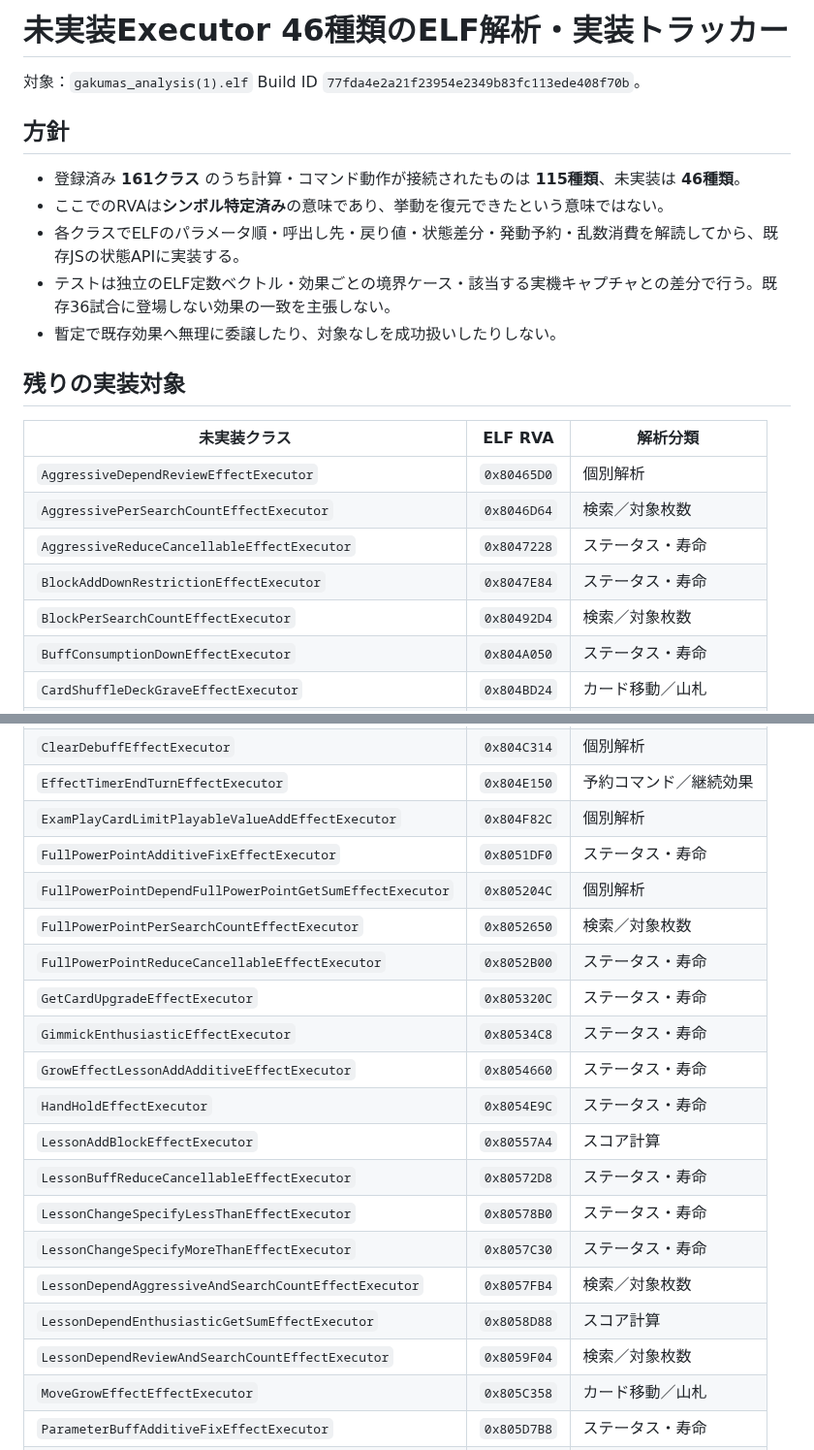
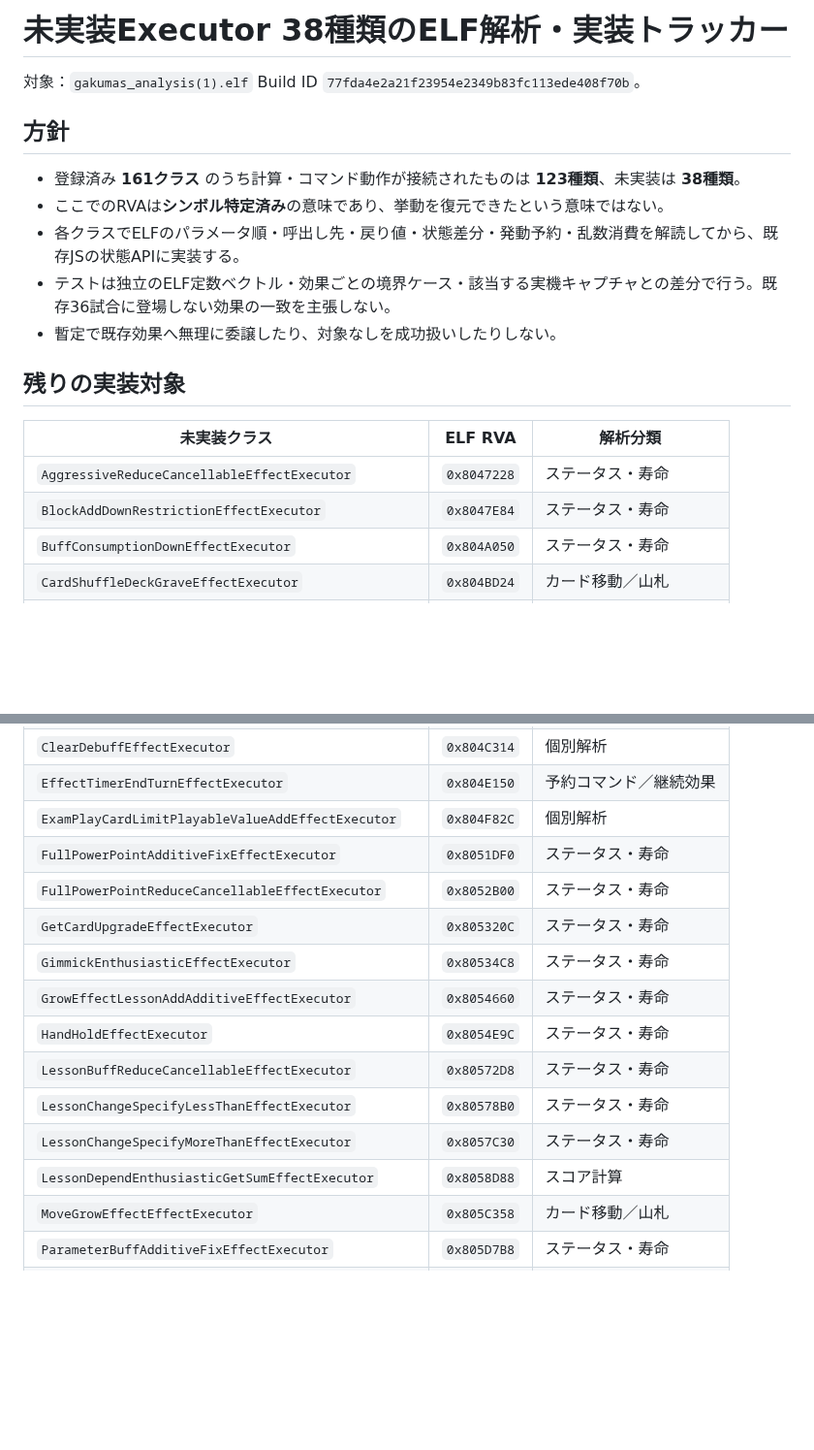
Before and after one commit to atuy1219/gakumas-sim, a Markdown page: docs/native-pending-executors.md, 2 parts joined by grey strips. Shown at 97% size. Drawn GitHub-style; blank space fills up the shorter version.

Commit message:
docs: remove eight proven calculation executors from pending matrix

```diff
--- a/docs/native-pending-executors.md
+++ b/docs/native-pending-executors.md
@@ -1,10 +1,10 @@
-# 未実装Executor 46種類のELF解析・実装トラッカー
+# 未実装Executor 38種類のELF解析・実装トラッカー
 
 対象：`gakumas_analysis(1).elf` Build ID `77fda4e2a21f23954e2349b83fc113ede408f70b`。
 
 ## 方針
 
-- 登録済み **161クラス** のうち計算・コマンド動作が接続されたものは **115種類**、未実装は **46種類**。
+- 登録済み **161クラス** のうち計算・コマンド動作が接続されたものは **123種類**、未実装は **38種類**。
 - ここでのRVAは**シンボル特定済み**の意味であり、挙動を復元できたという意味ではない。
 - 各クラスでELFのパラメータ順・呼出し先・戻り値・状態差分・発動予約・乱数消費を解読してから、既存JSの状態APIに実装する。
 - テストは独立のELF定数ベクトル・効果ごとの境界ケース・該当する実機キャプチャとの差分で行う。既存36試合に登場しない効果の一致を主張しない。
@@ -14,11 +14,8 @@
 
 | 未実装クラス | ELF RVA | 解析分類 |
 | --- | --- | --- |
-| `AggressiveDependReviewEffectExecutor` | `0x80465D0` | 個別解析 |
-| `AggressivePerSearchCountEffectExecutor` | `0x8046D64` | 検索／対象枚数 |
 | `AggressiveReduceCancellableEffectExecutor` | `0x8047228` | ステータス・寿命 |
 | `BlockAddDownRestrictionEffectExecutor` | `0x8047E84` | ステータス・寿命 |
-| `BlockPerSearchCountEffectExecutor` | `0x80492D4` | 検索／対象枚数 |
 | `BuffConsumptionDownEffectExecutor` | `0x804A050` | ステータス・寿命 |
 | `CardShuffleDeckGraveEffectExecutor` | `0x804BD24` | カード移動／山札 |
 | `CardShuffleDeckLostEffectExecutor` | `0x804BD4C` | カード移動／山札 |
@@ -29,20 +26,15 @@
 | `EffectTimerEndTurnEffectExecutor` | `0x804E150` | 予約コマンド／継続効果 |
 | `ExamPlayCardLimitPlayableValueAddEffectExecutor` | `0x804F82C` | 個別解析 |
 | `FullPowerPointAdditiveFixEffectExecutor` | `0x8051DF0` | ステータス・寿命 |
-| `FullPowerPointDependFullPowerPointGetSumEffectExecutor` | `0x805204C` | 個別解析 |
-| `FullPowerPointPerSearchCountEffectExecutor` | `0x8052650` | 検索／対象枚数 |
 | `FullPowerPointReduceCancellableEffectExecutor` | `0x8052B00` | ステータス・寿命 |
 | `GetCardUpgradeEffectExecutor` | `0x805320C` | ステータス・寿命 |
 | `GimmickEnthusiasticEffectExecutor` | `0x80534C8` | ステータス・寿命 |
 | `GrowEffectLessonAddAdditiveEffectExecutor` | `0x8054660` | ステータス・寿命 |
 | `HandHoldEffectExecutor` | `0x8054E9C` | ステータス・寿命 |
-| `LessonAddBlockEffectExecutor` | `0x80557A4` | スコア計算 |
 | `LessonBuffReduceCancellableEffectExecutor` | `0x80572D8` | ステータス・寿命 |
 | `LessonChangeSpecifyLessThanEffectExecutor` | `0x80578B0` | ステータス・寿命 |
 | `LessonChangeSpecifyMoreThanEffectExecutor` | `0x8057C30` | ステータス・寿命 |
-| `LessonDependAggressiveAndSearchCountEffectExecutor` | `0x8057FB4` | 検索／対象枚数 |
 | `LessonDependEnthusiasticGetSumEffectExecutor` | `0x8058D88` | スコア計算 |
-| `LessonDependReviewAndSearchCountEffectExecutor` | `0x8059F04` | 検索／対象枚数 |
 | `MoveGrowEffectEffectExecutor` | `0x805C358` | カード移動／山札 |
 | `ParameterBuffAdditiveFixEffectExecutor` | `0x805D7B8` | ステータス・寿命 |
 | `ParameterBuffPerSearchCountEffectExecutor` | `0x805E688` | 検索／対象枚数 |
```
